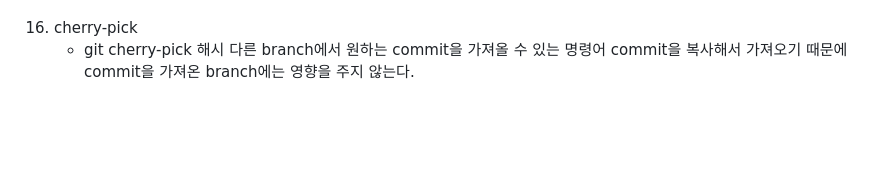
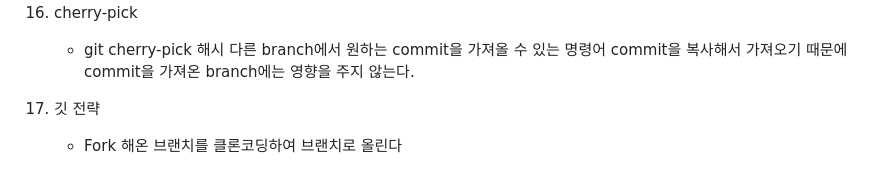
Before and after one commit to rodzlen/Oz_08, a Markdown page: github/Readme.md, the part around the change. Rendered like a GitHub page; blank space fills up the shorter version.

Commit message:
Update memo

```diff
--- a/github/Readme.md
+++ b/github/Readme.md
@@ -101,3 +101,6 @@
     - git cherry-pick 해시
     다른 branch에서 원하는 commit을 가져올 수 있는 명령어
     commit을 복사해서 가져오기 때문에 commit을 가져온 branch에는 영향을 주지 않는다.
+
+17. 깃 전략
+    - Fork 해온  브랜치를 클론코딩하여 브랜치로 올린다
```
